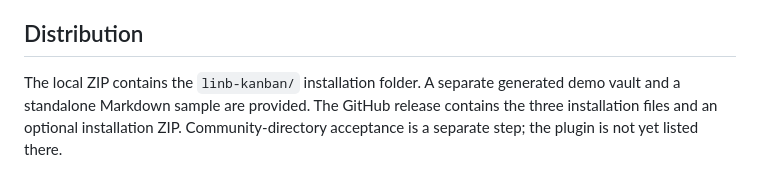
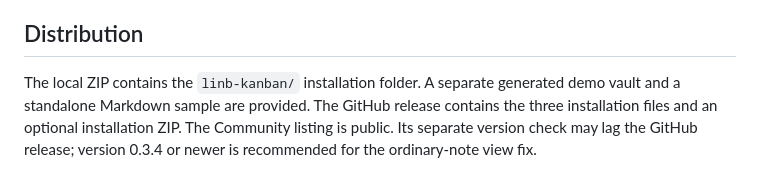
Before and after one commit to titaniumon23/linb-kanban, a Markdown page: VALIDATION.md, the part around the change. Drawn GitHub-style.

```diff
--- a/VALIDATION.md
+++ b/VALIDATION.md
@@ -28,4 +28,4 @@ Sharing a Markdown board does not embed image or attachment bytes. Referenced fi
 
 ## Distribution
 
-The local ZIP contains the `linb-kanban/` installation folder. A separate generated demo vault and a standalone Markdown sample are provided. The GitHub release contains the three installation files and an optional installation ZIP. Community-directory acceptance is a separate step; the plugin is not yet listed there.
+The local ZIP contains the `linb-kanban/` installation folder. A separate generated demo vault and a standalone Markdown sample are provided. The GitHub release contains the three installation files and an optional installation ZIP. The Community listing is public. Its separate version check may lag the GitHub release; version 0.3.4 or newer is recommended for the ordinary-note view fix.
```
Also changed, not shown: README.md (+1 -1 lines).
